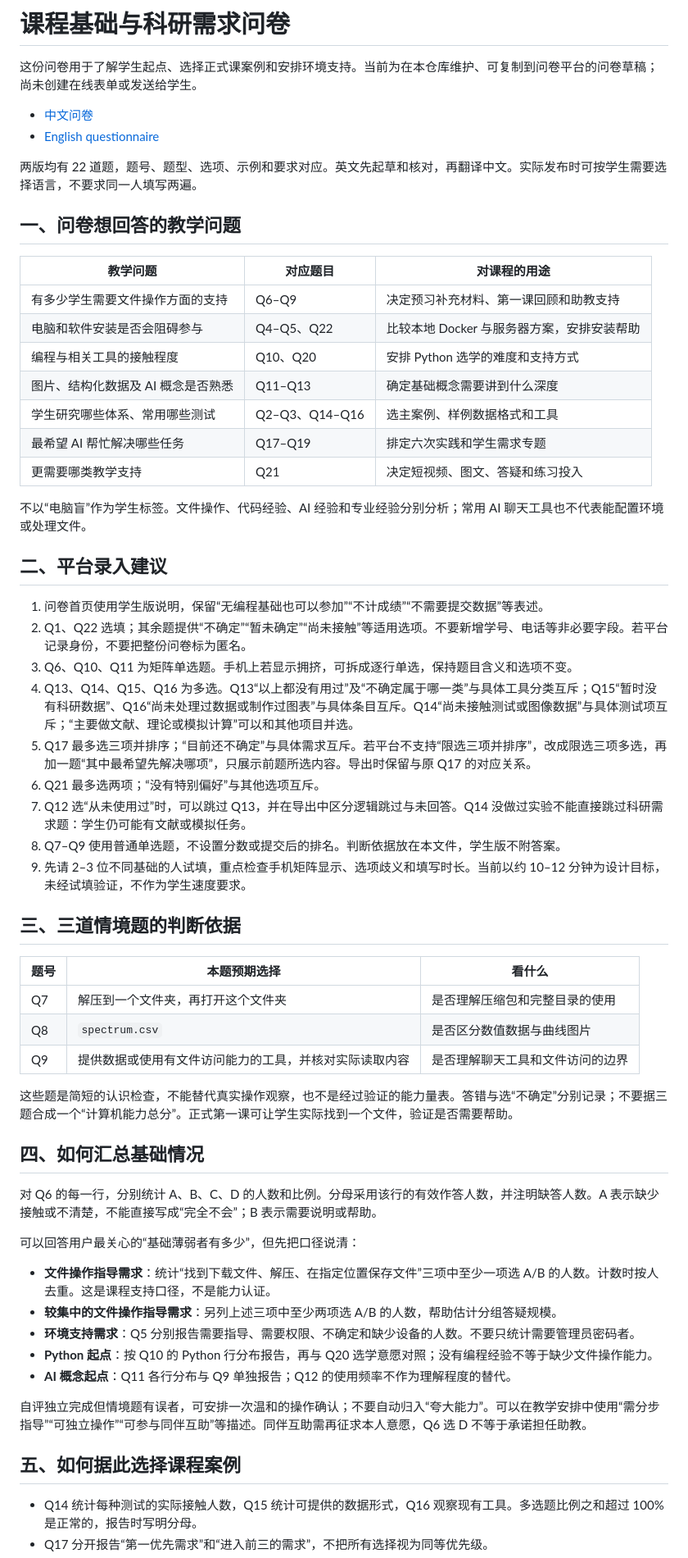
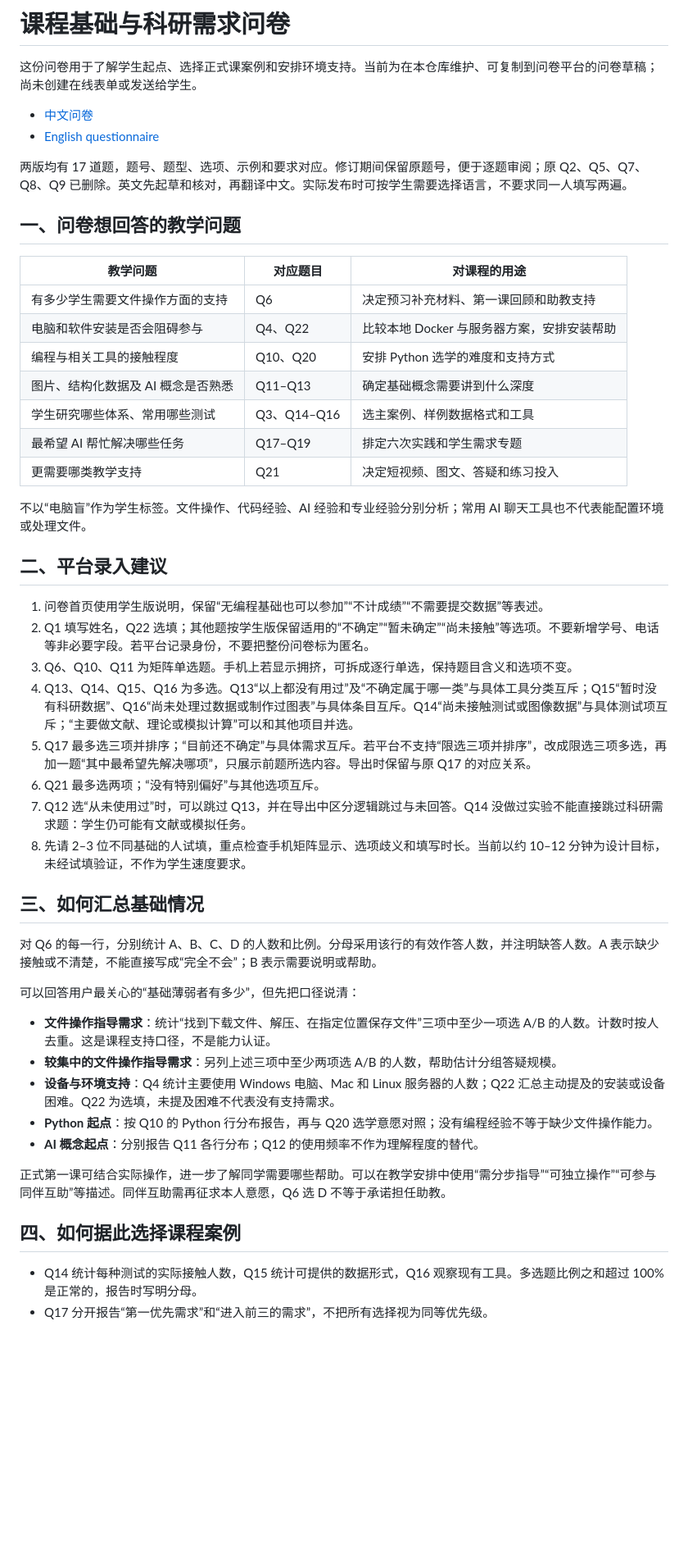
Before and after one commit to shadowater/ai-for-mat-science, a Markdown page: 课程调研/README.md, the part around one of its changes. Shown at 82% size. Drawn GitHub-style; blank space fills up the shorter version.

```diff
--- a/课程调研/README.md
+++ b/课程调研/README.md
@@ -5,17 +5,17 @@
 - [中文问卷](questionnaire.zh.md)
 - [English questionnaire](questionnaire.en.md)
 
-两版均有 22 道题，题号、题型、选项、示例和要求对应。英文先起草和核对，再翻译中文。实际发布时可按学生需要选择语言，不要求同一人填写两遍。
+两版均有 17 道题，题号、题型、选项、示例和要求对应。修订期间保留原题号，便于逐题审阅；原 Q2、Q5、Q7、Q8、Q9 已删除。英文先起草和核对，再翻译中文。实际发布时可按学生需要选择语言，不要求同一人填写两遍。
 
 ## 一、问卷想回答的教学问题
 
 | 教学问题 | 对应题目 | 对课程的用途 |
 |---|---|---|
-| 有多少学生需要文件操作方面的支持 | Q6–Q9 | 决定预习补充材料、第一课回顾和助教支持 |
-| 电脑和软件安装是否会阻碍参与 | Q4–Q5、Q22 | 比较本地 Docker 与服务器方案，安排安装帮助 |
+| 有多少学生需要文件操作方面的支持 | Q6 | 决定预习补充材料、第一课回顾和助教支持 |
+| 电脑和软件安装是否会阻碍参与 | Q4、Q22 | 比较本地 Docker 与服务器方案，安排安装帮助 |
 | 编程与相关工具的接触程度 | Q10、Q20 | 安排 Python 选学的难度和支持方式 |
 | 图片、结构化数据及 AI 概念是否熟悉 | Q11–Q13 | 确定基础概念需要讲到什么深度 |
-| 学生研究哪些体系、常用哪些测试 | Q2–Q3、Q14–Q16 | 选主案例、样例数据格式和工具 |
+| 学生研究哪些体系、常用哪些测试 | Q3、Q14–Q16 | 选主案例、样例数据格式和工具 |
 | 最希望 AI 帮忙解决哪些任务 | Q17–Q19 | 排定六次实践和学生需求专题 |
 | 更需要哪类教学支持 | Q21 | 决定短视频、图文、答疑和练习投入 |
 
@@ -24,26 +24,15 @@
 ## 二、平台录入建议
 
 1. 问卷首页使用学生版说明，保留“无编程基础也可以参加”“不计成绩”“不需要提交数据”等表述。
-2. Q1、Q22 选填；其余题提供“不确定”“暂未确定”“尚未接触”等适用选项。不要新增学号、电话等非必要字段。若平台记录身份，不要把整份问卷标为匿名。
+2. Q1 填写姓名，Q22 选填；其他题按学生版保留适用的“不确定”“暂未确定”“尚未接触”等选项。不要新增学号、电话等非必要字段。若平台记录身份，不要把整份问卷标为匿名。
 3. Q6、Q10、Q11 为矩阵单选题。手机上若显示拥挤，可拆成逐行单选，保持题目含义和选项不变。
 4. Q13、Q14、Q15、Q16 为多选。Q13“以上都没有用过”及“不确定属于哪一类”与具体工具分类互斥；Q15“暂时没有科研数据”、Q16“尚未处理过数据或制作过图表”与具体条目互斥。Q14“尚未接触测试或图像数据”与具体测试项互斥；“主要做文献、理论或模拟计算”可以和其他项目并选。
 5. Q17 最多选三项并排序；“目前还不确定”与具体需求互斥。若平台不支持“限选三项并排序”，改成限选三项多选，再加一题“其中最希望先解决哪项”，只展示前题所选内容。导出时保留与原 Q17 的对应关系。
 6. Q21 最多选两项；“没有特别偏好”与其他选项互斥。
 7. Q12 选“从未使用过”时，可以跳过 Q13，并在导出中区分逻辑跳过与未回答。Q14 没做过实验不能直接跳过科研需求题：学生仍可能有文献或模拟任务。
-8. Q7–Q9 使用普通单选题，不设置分数或提交后的排名。判断依据放在本文件，学生版不附答案。
-9. 先请 2–3 位不同基础的人试填，重点检查手机矩阵显示、选项歧义和填写时长。当前以约 10–12 分钟为设计目标，未经试填验证，不作为学生速度要求。
+8. 先请 2–3 位不同基础的人试填，重点检查手机矩阵显示、选项歧义和填写时长。当前以约 10–12 分钟为设计目标，未经试填验证，不作为学生速度要求。
 
-## 三、三道情境题的判断依据
-
-| 题号 | 本题预期选择 | 看什么 |
-|---|---|---|
-| Q7 | 解压到一个文件夹，再打开这个文件夹 | 是否理解压缩包和完整目录的使用 |
-| Q8 | `spectrum.csv` | 是否区分数值数据与曲线图片 |
-| Q9 | 提供数据或使用有文件访问能力的工具，并核对实际读取内容 | 是否理解聊天工具和文件访问的边界 |
-
-这些题是简短的认识检查，不能替代真实操作观察，也不是经过验证的能力量表。答错与选“不确定”分别记录；不要据三题合成一个“计算机能力总分”。正式第一课可让学生实际找到一个文件，验证是否需要帮助。
-
-## 四、如何汇总基础情况
+## 三、如何汇总基础情况
 
 对 Q6 的每一行，分别统计 A、B、C、D 的人数和比例。分母采用该行的有效作答人数，并注明缺答人数。A 表示缺少接触或不清楚，不能直接写成“完全不会”；B 表示需要说明或帮助。
 
@@ -51,13 +40,13 @@
 
 - **文件操作指导需求**：统计“找到下载文件、解压、在指定位置保存文件”三项中至少一项选 A/B 的人数。计数时按人去重。这是课程支持口径，不是能力认证。
 - **较集中的文件操作指导需求**：另列上述三项中至少两项选 A/B 的人数，帮助估计分组答疑规模。
-- **环境支持需求**：Q5 分别报告需要指导、需要权限、不确定和缺少设备的人数。不要只统计需要管理员密码者。
+- **设备与环境支持**：Q4 统计主要使用 Windows 电脑、Mac 和 Linux 服务器的人数；Q22 汇总主动提及的安装或设备困难。Q22 为选填，未提及困难不代表没有支持需求。
 - **Python 起点**：按 Q10 的 Python 行分布报告，再与 Q20 选学意愿对照；没有编程经验不等于缺少文件操作能力。
-- **AI 概念起点**：Q11 各行分布与 Q9 单独报告；Q12 的使用频率不作为理解程度的替代。
+- **AI 概念起点**：分别报告 Q11 各行分布；Q12 的使用频率不作为理解程度的替代。
 
-自评独立完成但情境题有误者，可安排一次温和的操作确认；不要自动归入“夸大能力”。可以在教学安排中使用“需分步指导”“可独立操作”“可参与同伴互助”等描述。同伴互助需再征求本人意愿，Q6 选 D 不等于承诺担任助教。
+正式第一课可结合实际操作，进一步了解同学需要哪些帮助。可以在教学安排中使用“需分步指导”“可独立操作”“可参与同伴互助”等描述。同伴互助需再征求本人意愿，Q6 选 D 不等于承诺担任助教。
 
-## 五、如何据此选择课程案例
+## 四、如何据此选择课程案例
 
 - Q14 统计每种测试的实际接触人数，Q15 统计可提供的数据形式，Q16 观察现有工具。多选题比例之和超过 100% 是正常的，报告时写明分母。
 - Q17 分开报告“第一优先需求”和“进入前三的需求”，不把所有选择视为同等优先级。
```
Also changed, not shown: other parts of 课程调研/README.md (+5 -5 lines), 课程调研/questionnaire.en.md (+6 -58 lines), 课程调研/questionnaire.zh.md (+6 -58 lines).
